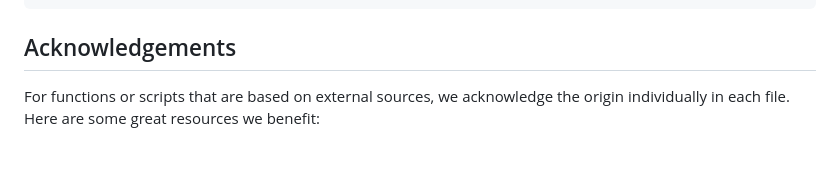
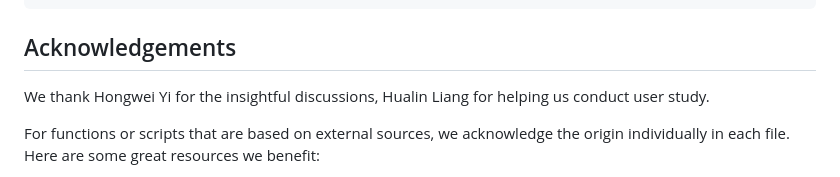
Before and after one commit to feifeifeiliu/probtalk, a Markdown page: README.md, the part around the change printed below. GitHub-like rendering; blank space fills up the shorter version.

````diff
--- a/README.md
+++ b/README.md
@@ -84,6 +84,8 @@ If you find our work useful to your research, please consider citing:
 ```
 
 ## Acknowledgements
+We thank Hongwei Yi for the insightful discussions, Hualin Liang for helping us conduct user study.
+
 For functions or scripts that are based on external sources, we acknowledge the origin individually in each file.
 Here are some great resources we benefit:
 - [Freeform](https://github.com/TheTempAccount/Co-Speech-Motion-Generation), [TalkShow](https://github.com/yhw-yhw/TalkSHOW) for training pipeline
````
Also changed, not shown: other parts of README.md (+1 -1 lines).
